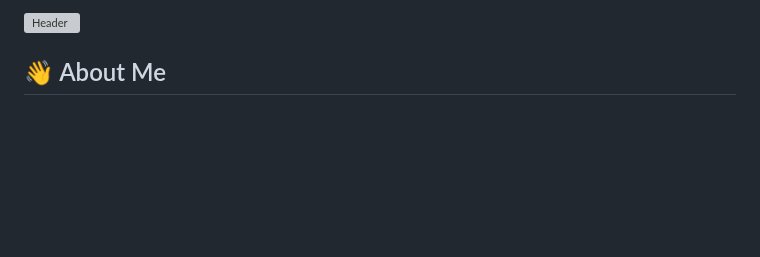
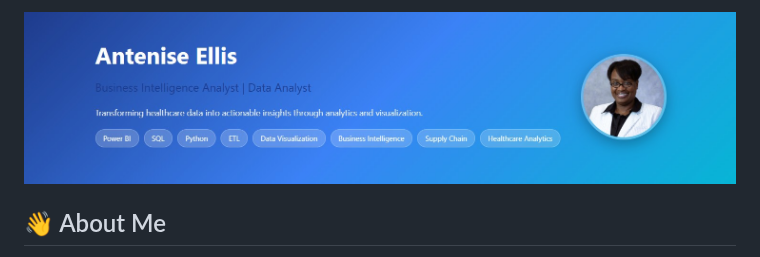
Before and after one commit to aj6567/anteniseellis, a Markdown page: README.md, the part around the change. Drawn GitHub-style; blank space fills up the shorter version; grey boxes are pictures that could not be loaded.

```diff
--- a/README.md
+++ b/README.md
@@ -1,4 +1,4 @@
-![Header](./banner.png.jpg)
+![Header](./banner.jpg)
 
 ## 👋 About Me
 Data professional transitioning to Business Intelligence through self-directed mastery of Power BI, SQL, and Python. I build executive-ready dashboards and analytical solutions for healthcare operations and supply chain optimization—delivering actionable insights that drive strategic decision-making and measurable business value.
```
